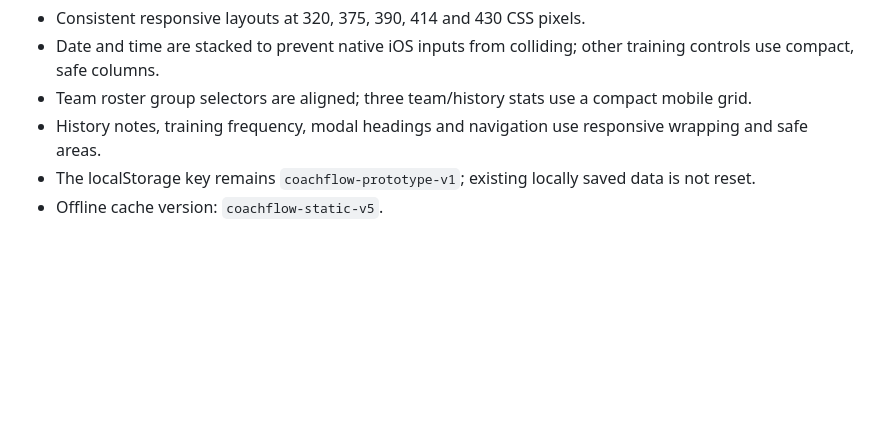
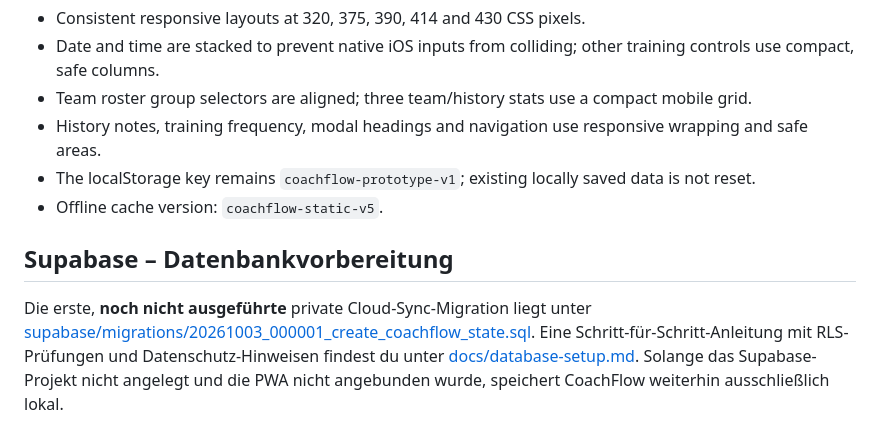
Before and after one commit to marinkarimovic/coachflow, a Markdown page: README.md, the part around the change. Drawn GitHub-style; blank space fills up the shorter version.

Commit message:
Link database setup and pending Supabase migration

```diff
--- a/README.md
+++ b/README.md
@@ -49,3 +49,8 @@ Diese App dient zunächst als Prototyp. Für produktiven Vereinseinsatz sind Aut
 - History notes, training frequency, modal headings and navigation use responsive wrapping and safe areas.
 - The localStorage key remains `coachflow-prototype-v1`; existing locally saved data is not reset.
 - Offline cache version: `coachflow-static-v5`.
+
+
+## Supabase – Datenbankvorbereitung
+
+Die erste, **noch nicht ausgeführte** private Cloud-Sync-Migration liegt unter [supabase/migrations/20261003_000001_create_coachflow_state.sql](supabase/migrations/20261003_000001_create_coachflow_state.sql). Eine Schritt-für-Schritt-Anleitung mit RLS-Prüfungen und Datenschutz-Hinweisen findest du unter [docs/database-setup.md](docs/database-setup.md). Solange das Supabase-Projekt nicht angelegt und die PWA nicht angebunden wurde, speichert CoachFlow weiterhin ausschließlich lokal.
```
